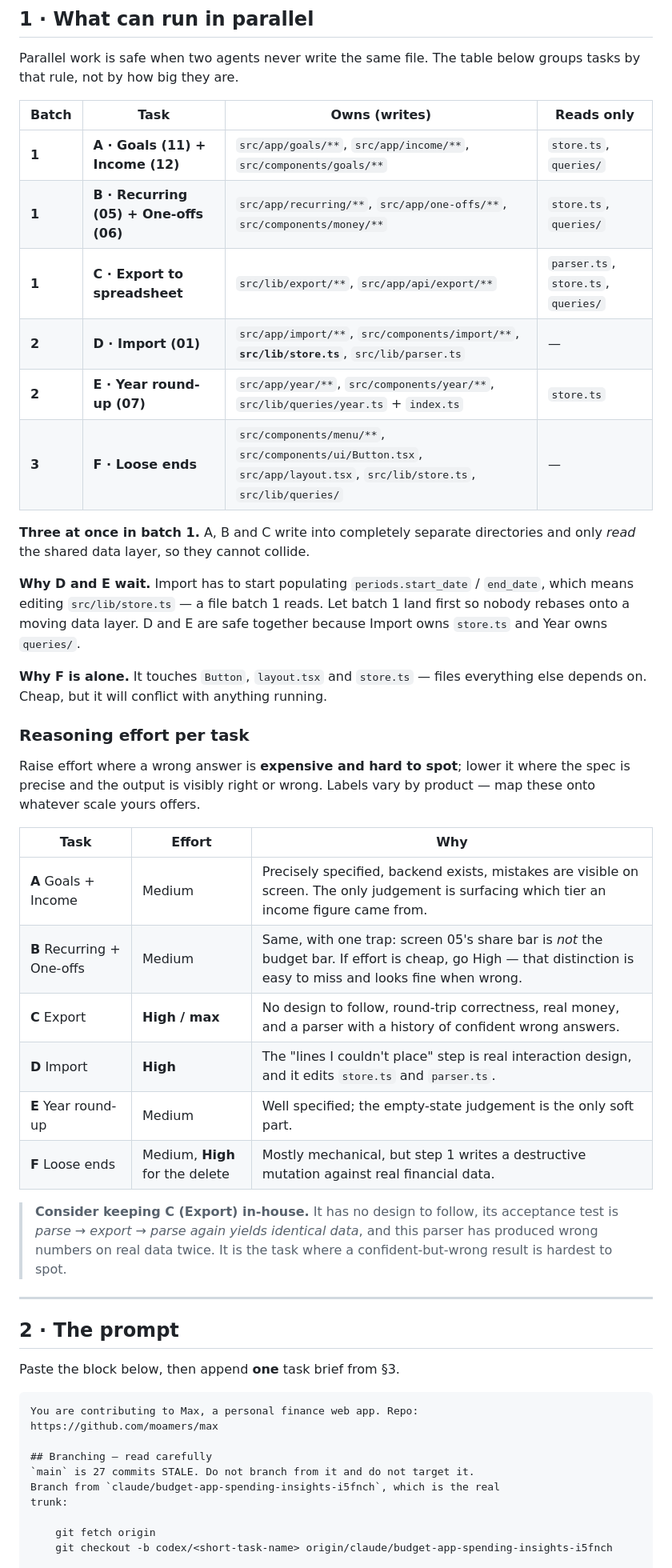
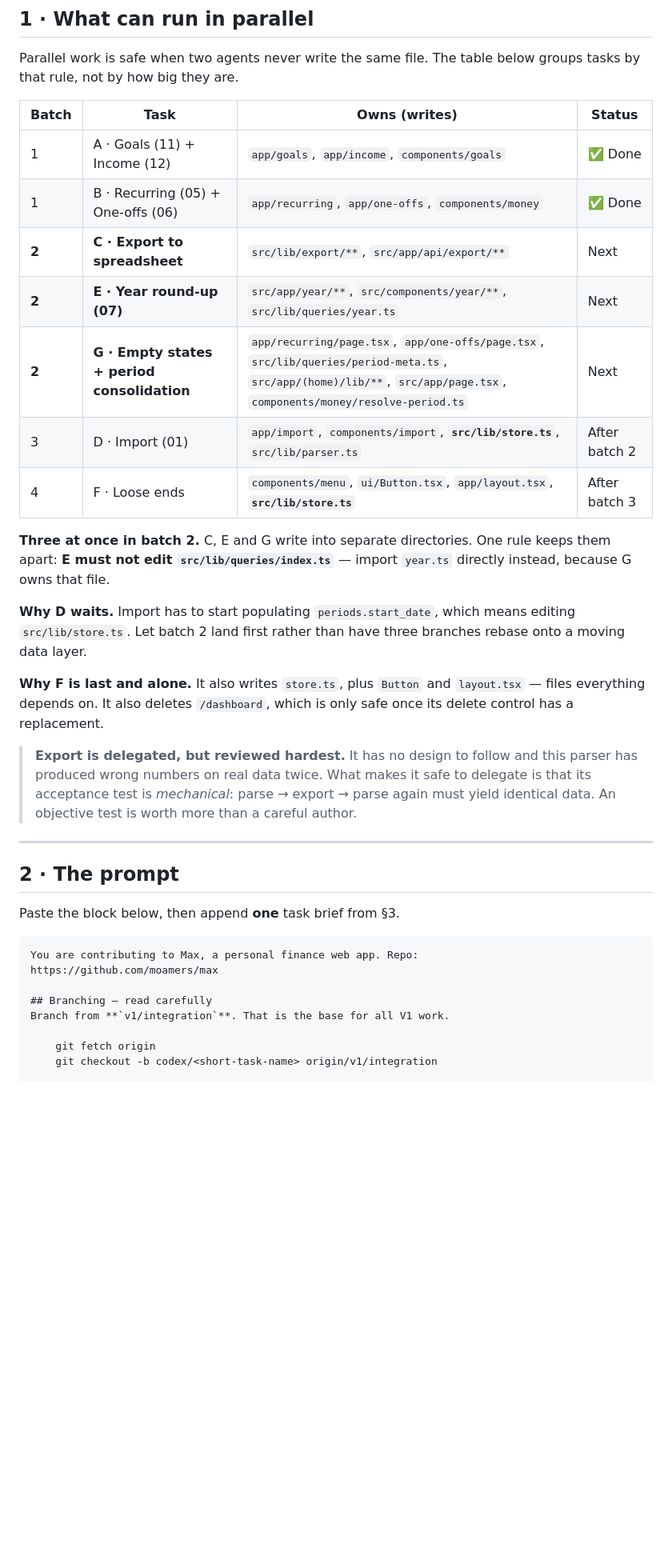
Before and after one commit to moamers/max, a Markdown page: docs/product/09-delegation-prompt.md, the part around one of its changes. Shown at 80% size. GitHub-like rendering; blank space fills up the shorter version.

```diff
--- a/docs/product/09-delegation-prompt.md
+++ b/docs/product/09-delegation-prompt.md
@@ -9,45 +9,33 @@
 Parallel work is safe when two agents never write the same file. The table below
 groups tasks by that rule, not by how big they are.
 
-| Batch | Task | Owns (writes) | Reads only |
+| Batch | Task | Owns (writes) | Status |
 |---|---|---|---|
-| **1** | **A · Goals (11) + Income (12)** | `src/app/goals/**`, `src/app/income/**`, `src/components/goals/**` | `store.ts`, `queries/` |
-| **1** | **B · Recurring (05) + One-offs (06)** | `src/app/recurring/**`, `src/app/one-offs/**`, `src/components/money/**` | `store.ts`, `queries/` |
-| **1** | **C · Export to spreadsheet** | `src/lib/export/**`, `src/app/api/export/**` | `parser.ts`, `store.ts`, `queries/` |
-| **2** | **D · Import (01)** | `src/app/import/**`, `src/components/import/**`, **`src/lib/store.ts`**, `src/lib/parser.ts` | — |
-| **2** | **E · Year round-up (07)** | `src/app/year/**`, `src/components/year/**`, `src/lib/queries/year.ts` + `index.ts` | `store.ts` |
-| **3** | **F · Loose ends** | `src/components/menu/**`, `src/components/ui/Button.tsx`, `src/app/layout.tsx`, `src/lib/store.ts`, `src/lib/queries/` | — |
+| 1 | A · Goals (11) + Income (12) | `app/goals`, `app/income`, `components/goals` | ✅ Done |
+| 1 | B · Recurring (05) + One-offs (06) | `app/recurring`, `app/one-offs`, `components/money` | ✅ Done |
+| **2** | **C · Export to spreadsheet** | `src/lib/export/**`, `src/app/api/export/**` | Next |
+| **2** | **E · Year round-up (07)** | `src/app/year/**`, `src/components/year/**`, `src/lib/queries/year.ts` | Next |
+| **2** | **G · Empty states + period consolidation** | `app/recurring/page.tsx`, `app/one-offs/page.tsx`, `src/lib/queries/period-meta.ts`, `src/app/(home)/lib/**`, `src/app/page.tsx`, `components/money/resolve-period.ts` | Next |
+| 3 | D · Import (01) | `app/import`, `components/import`, **`src/lib/store.ts`**, `src/lib/parser.ts` | After batch 2 |
+| 4 | F · Loose ends | `components/menu`, `ui/Button.tsx`, `app/layout.tsx`, **`src/lib/store.ts`** | After batch 3 |
 
-**Three at once in batch 1.** A, B and C write into completely separate
-directories and only *read* the shared data layer, so they cannot collide.
+**Three at once in batch 2.** C, E and G write into separate directories. One
+rule keeps them apart: **E must not edit `src/lib/queries/index.ts`** — import
+`year.ts` directly instead, because G owns that file.
 
-**Why D and E wait.** Import has to start populating `periods.start_date` /
-`end_date`, which means editing `src/lib/store.ts` — a file batch 1 reads. Let
-batch 1 land first so nobody rebases onto a moving data layer. D and E are safe
-together because Import owns `store.ts` and Year owns `queries/`.
+**Why D waits.** Import has to start populating `periods.start_date`, which
+means editing `src/lib/store.ts`. Let batch 2 land first rather than have three
+branches rebase onto a moving data layer.
 
-**Why F is alone.** It touches `Button`, `layout.tsx` and `store.ts` — files
-everything else depends on. Cheap, but it will conflict with anything running.
+**Why F is last and alone.** It also writes `store.ts`, plus `Button` and
+`layout.tsx` — files everything depends on. It also deletes `/dashboard`, which
+is only safe once its delete control has a replacement.
 
-### Reasoning effort per task
-
-Raise effort where a wrong answer is **expensive and hard to spot**; lower it
-where the spec is precise and the output is visibly right or wrong. Labels vary
-by product — map these onto whatever scale yours offers.
-
-| Task | Effort | Why |
-|---|---|---|
-| **A** Goals + Income | Medium | Precisely specified, backend exists, mistakes are visible on screen. The only judgement is surfacing which tier an income figure came from. |
-| **B** Recurring + One-offs | Medium | Same, with one trap: screen 05's share bar is *not* the budget bar. If effort is cheap, go High — that distinction is easy to miss and looks fine when wrong. |
-| **C** Export | **High / max** | No design to follow, round-trip correctness, real money, and a parser with a history of confident wrong answers. |
-| **D** Import | **High** | The "lines I couldn't place" step is real interaction design, and it edits `store.ts` and `parser.ts`. |
-| **E** Year round-up | Medium | Well specified; the empty-state judgement is the only soft part. |
-| **F** Loose ends | Medium, **High** for the delete | Mostly mechanical, but step 1 writes a destructive mutation against real financial data. |
-
-> **Consider keeping C (Export) in-house.** It has no design to follow, its
-> acceptance test is *parse → export → parse again yields identical data*, and
-> this parser has produced wrong numbers on real data twice. It is the task
-> where a confident-but-wrong result is hardest to spot.
+> **Export is delegated, but reviewed hardest.** It has no design to follow and
+> this parser has produced wrong numbers on real data twice. What makes it
+> safe to delegate is that its acceptance test is *mechanical*: parse → export
+> → parse again must yield identical data. An objective test is worth more than
+> a careful author.
 
 ---
 
@@ -60,12 +48,10 @@ You are contributing to Max, a personal finance web app. Repo:
 https://github.com/moamers/max
 
 ## Branching — read carefully
-`main` is 27 commits STALE. Do not branch from it and do not target it.
-Branch from `claude/budget-app-spending-insights-i5fnch`, which is the real
-trunk:
+Branch from **`v1/integration`**. That is the base for all V1 work.
 
     git fetch origin
-    git checkout -b codex/<short-task-name> origin/claude/budget-app-spending-insights-i5fnch
+    git checkout -b codex/<short-task-name> origin/v1/integration
 
 Commit your work, push your branch, and tell me the exact branch name when you
 are done. Do not open a pull request.
```
Also changed, not shown: other parts of docs/product/09-delegation-prompt.md (+45 -3 lines).
